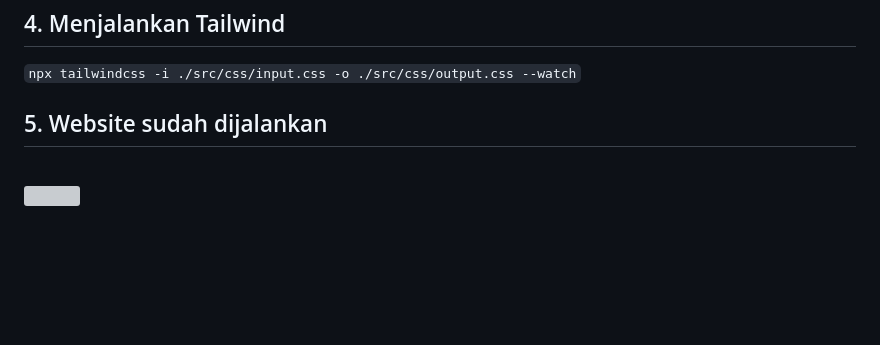
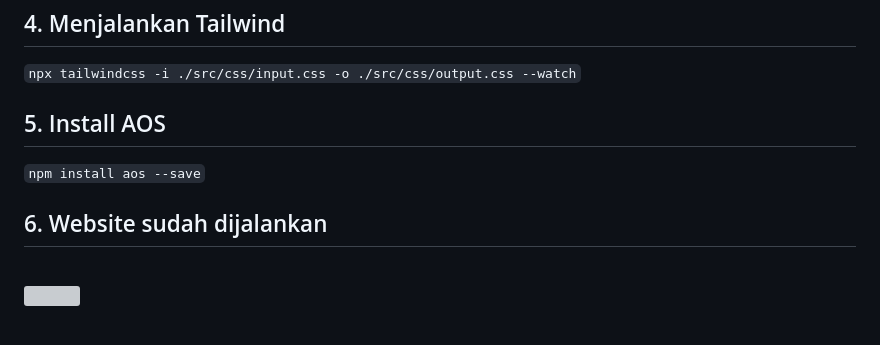
Before and after one commit to Rizalramzi/treadwear.co, a Markdown page: README.md, the part around the change. Drawn GitHub-style; blank space fills up the shorter version; grey boxes are pictures that could not be loaded.

Commit message:
modified commit

```diff
--- a/README.md
+++ b/README.md
@@ -30,7 +30,10 @@ Lalu klik tombol `Go Live` dibawah kanan <br> <br>
 ## 4. Menjalankan Tailwind
 `npx tailwindcss -i ./src/css/input.css -o ./src/css/output.css --watch`
 
-## 5. Website sudah dijalankan
+## 5. Install AOS
+`npm install aos --save`
+
+## 6. Website sudah dijalankan
 <br>
 <img src="https://github.com/Rizalramzi/treadwear.co/blob/arka/src/assets/readme/website.png" align="middle" width="desired width" height="desired heigh">
 
```
